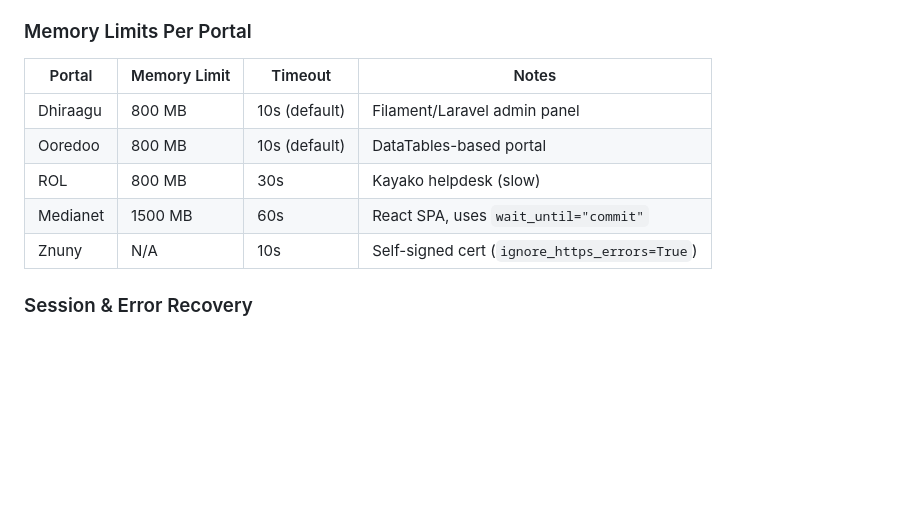
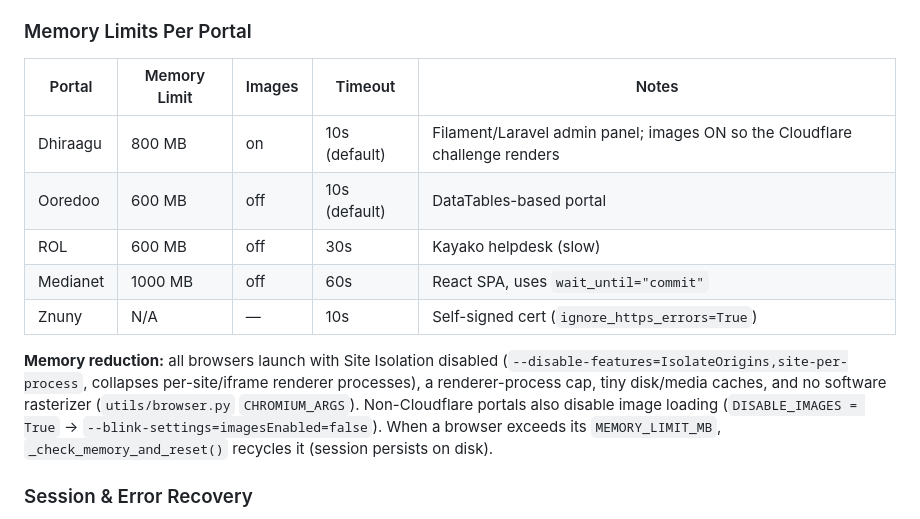
Before and after one commit to rishal1123/ticket-extractor, a Markdown page: CLAUDE.md, the part around the change. Drawn GitHub-style; blank space fills up the shorter version.

Commit message:
Docs: update per-portal memory limits + image-off in CLAUDE.md
Co-Authored-By: Claude Opus 4.8 <noreply@anthropic.com>

```diff
--- a/CLAUDE.md
+++ b/CLAUDE.md
@@ -119,13 +119,15 @@ This single global fix covers all Playwright call sites (BrowserManager, extract
 
 ### Memory Limits Per Portal
 
-| Portal | Memory Limit | Timeout | Notes |
-|--------|-------------|---------|-------|
-| Dhiraagu | 800 MB | 10s (default) | Filament/Laravel admin panel |
-| Ooredoo | 800 MB | 10s (default) | DataTables-based portal |
-| ROL | 800 MB | 30s | Kayako helpdesk (slow) |
-| Medianet | 1500 MB | 60s | React SPA, uses `wait_until="commit"` |
-| Znuny | N/A | 10s | Self-signed cert (`ignore_https_errors=True`) |
+| Portal | Memory Limit | Images | Timeout | Notes |
+|--------|-------------|--------|---------|-------|
+| Dhiraagu | 800 MB | on | 10s (default) | Filament/Laravel admin panel; images ON so the Cloudflare challenge renders |
+| Ooredoo | 600 MB | off | 10s (default) | DataTables-based portal |
+| ROL | 600 MB | off | 30s | Kayako helpdesk (slow) |
+| Medianet | 1000 MB | off | 60s | React SPA, uses `wait_until="commit"` |
+| Znuny | N/A | — | 10s | Self-signed cert (`ignore_https_errors=True`) |
+
+**Memory reduction:** all browsers launch with Site Isolation disabled (`--disable-features=IsolateOrigins,site-per-process`, collapses per-site/iframe renderer processes), a renderer-process cap, tiny disk/media caches, and no software rasterizer (`utils/browser.py` `CHROMIUM_ARGS`). Non-Cloudflare portals also disable image loading (`DISABLE_IMAGES = True` → `--blink-settings=imagesEnabled=false`). When a browser exceeds its `MEMORY_LIMIT_MB`, `_check_memory_and_reset()` recycles it (session persists on disk).
 
 ### Session & Error Recovery
 - Browser sessions persist to disk (cookies, localStorage) across restarts
```
